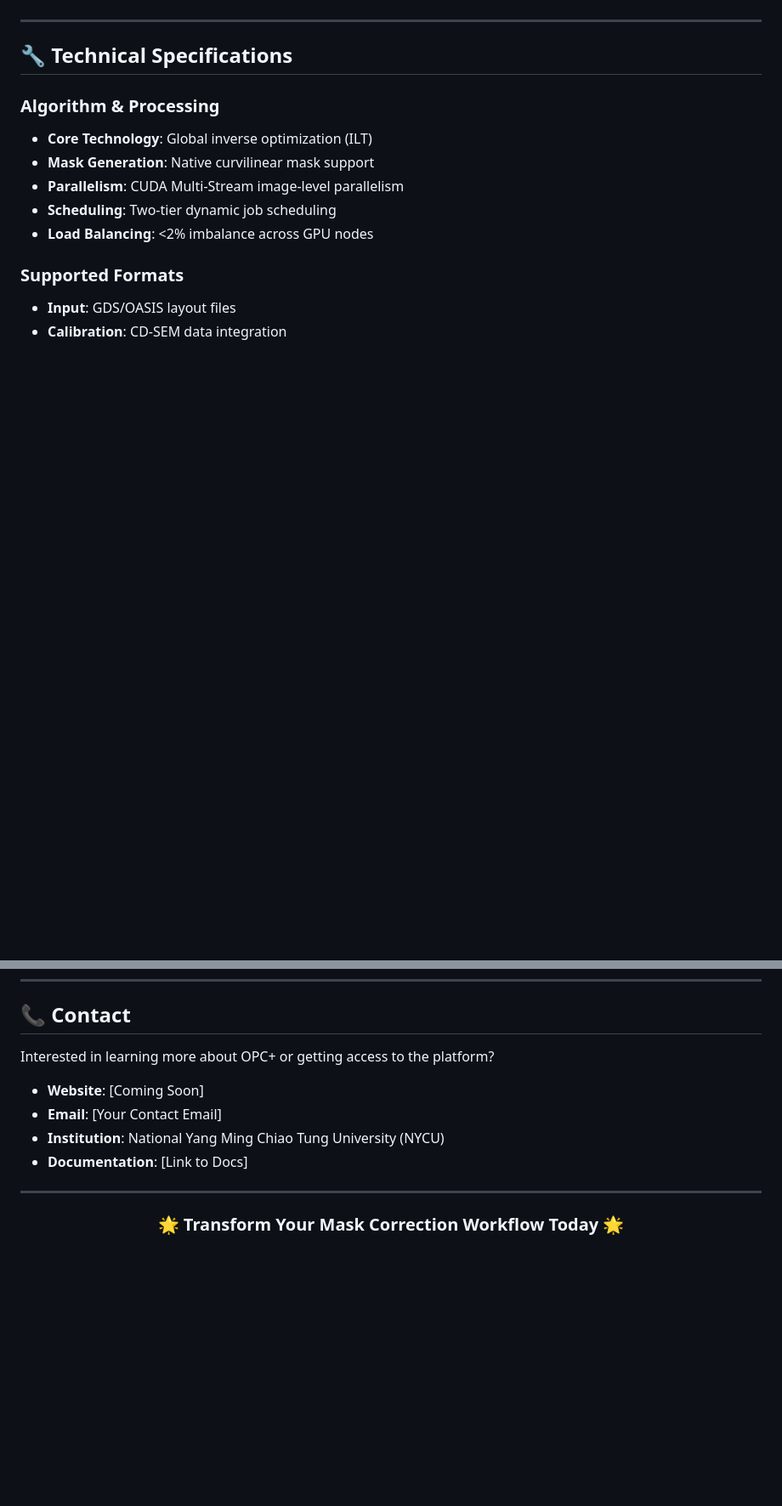
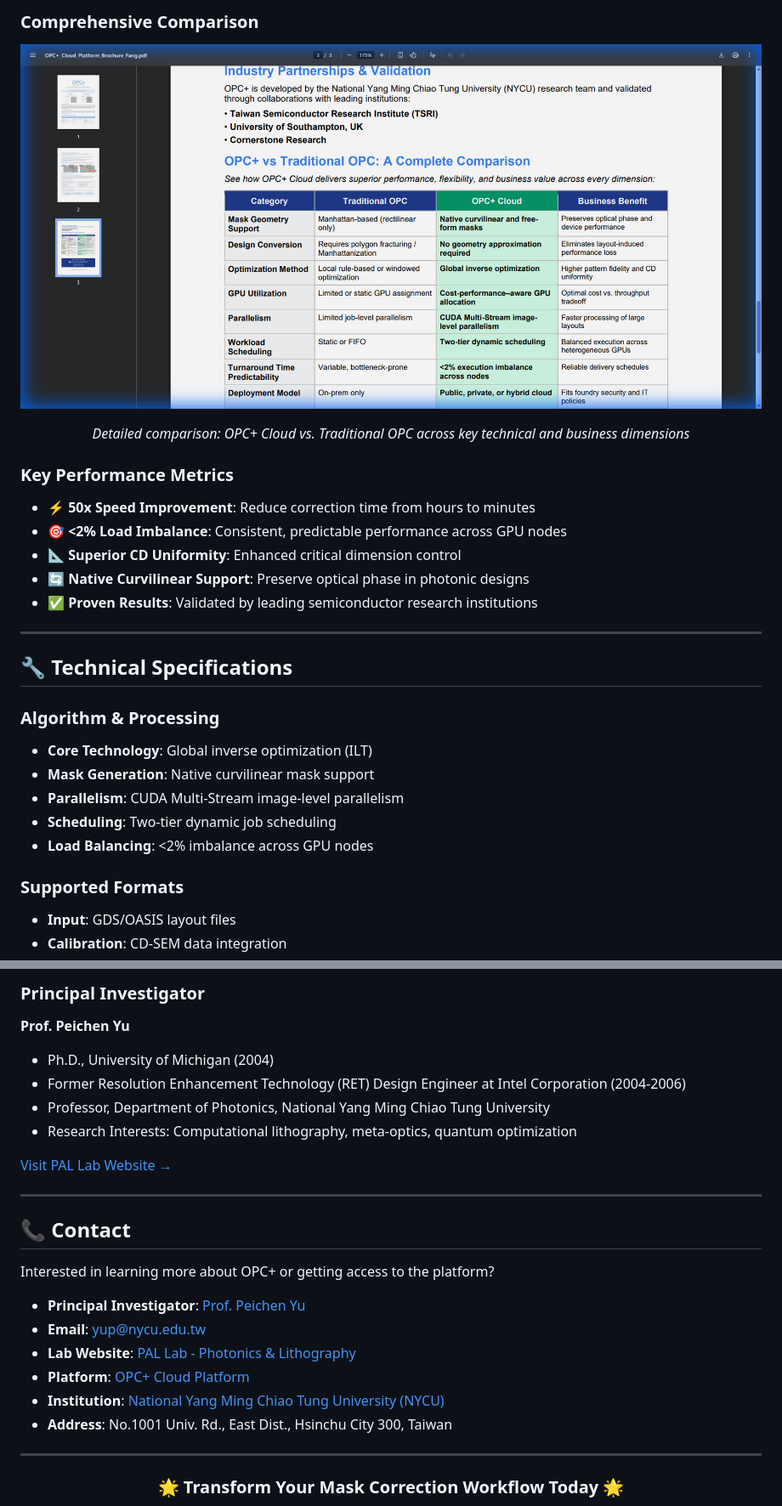
Before and after one commit to FangPoHsun/opc-cloud-platform, a Markdown page: README.md, 2 parts joined by grey strips. Shown: that part at 85% size. Drawn GitHub-style; pictures changed too: assets/performance_comparison.png (added); blank space fills up the shorter version.

```diff
--- a/README.md
+++ b/README.md
@@ -107,3 +138,20 @@ Seamless integration with your existing workflow through support for **GDS/OASIS
+### Comprehensive Comparison
+
+<div align="center">
+
+![Performance Comparison](https://raw.githubusercontent.com/FangPoHsun/opc-cloud-platform/main/assets/performance_comparison.png)
+
+*Detailed comparison: OPC+ Cloud vs. Traditional OPC across key technical and business dimensions*
+
+</div>
+
+### Key Performance Metrics
+
+- ⚡ **50x Speed Improvement**: Reduce correction time from hours to minutes
+- 🎯 **<2% Load Imbalance**: Consistent, predictable performance across GPU nodes
+- 📐 **Superior CD Uniformity**: Enhanced critical dimension control
+- 🔄 **Native Curvilinear Support**: Preserve optical phase in photonic designs
+- ✅ **Proven Results**: Validated by leading semiconductor research institutions
 
 ---
 
@@ -264,11 +355,25 @@ Our platform combines cutting-edge academic research with real-world industrial
+### Principal Investigator
+
+**Prof. Peichen Yu**
+- Ph.D., University of Michigan (2004)
+- Former Resolution Enhancement Technology (RET) Design Engineer at Intel Corporation (2004-2006)
+- Professor, Department of Photonics, National Yang Ming Chiao Tung University
+- Research Interests: Computational lithography, meta-optics, quantum optimization
+
+[Visit PAL Lab Website →](https://nycu-pal.com/)
+
+---
+
 ## 📞 Contact
 
 Interested in learning more about OPC+ or getting access to the platform?
 
-- **Website**: [Coming Soon]
-- **Email**: [Your Contact Email]
-- **Institution**: National Yang Ming Chiao Tung University (NYCU)
-- **Documentation**: [Link to Docs]
+- **Principal Investigator**: [Prof. Peichen Yu](https://nycu-pal.com/pi.html)
+- **Email**: yup@nycu.edu.tw
+- **Lab Website**: [PAL Lab - Photonics & Lithography](https://nycu-pal.com/)
+- **Platform**: [OPC+ Cloud Platform](https://nycu-opcplatform.ddns.net/)
+- **Institution**: [National Yang Ming Chiao Tung University (NYCU)](https://www.nycu.edu.tw/)
+- **Address**: No.1001 Univ. Rd., East Dist., Hsinchu City 300, Taiwan
 
 ---
 
```
Also changed, not shown: other parts of README.md (+76 -2 lines), IMPROVEMENT_PLAN.md (added, +268 -0 lines), assets/lab_research.png (added), assets/pattern_comparison.png (added), assets/platform_login.png (added), assets/technical_diagram.png (added).
